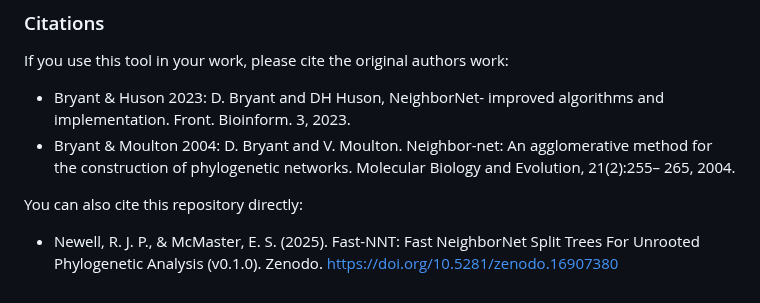
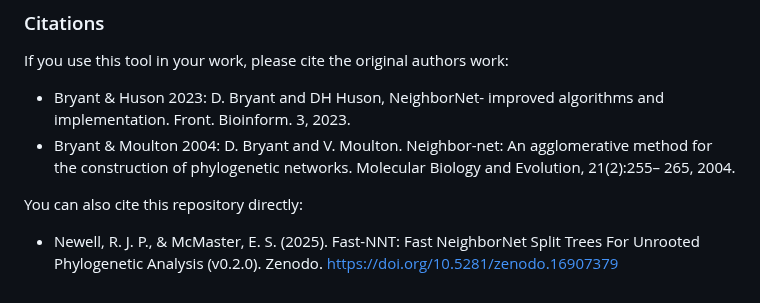
Before and after one commit to rhysnewell/fast-nnt, a Markdown page: README.md, the part around the change. GitHub-like rendering.

Commit message:
fix: update doi

```diff
--- a/README.md
+++ b/README.md
@@ -120,4 +120,4 @@ If you use this tool in your work, please cite the original authors work:
 - Bryant & Moulton 2004: D. Bryant and V. Moulton. Neighbor-net: An agglomerative method for the construction of phylogenetic networks. Molecular Biology and Evolution, 21(2):255– 265, 2004.
 
 You can also cite this repository directly:
-- Newell, R. J. P., & McMaster, E. S. (2025). Fast-NNT: Fast NeighborNet Split Trees For Unrooted Phylogenetic Analysis (v0.1.0). Zenodo. https://doi.org/10.5281/zenodo.16907380
+- Newell, R. J. P., & McMaster, E. S. (2025). Fast-NNT: Fast NeighborNet Split Trees For Unrooted Phylogenetic Analysis (v0.2.0). Zenodo. https://doi.org/10.5281/zenodo.16907379
```
